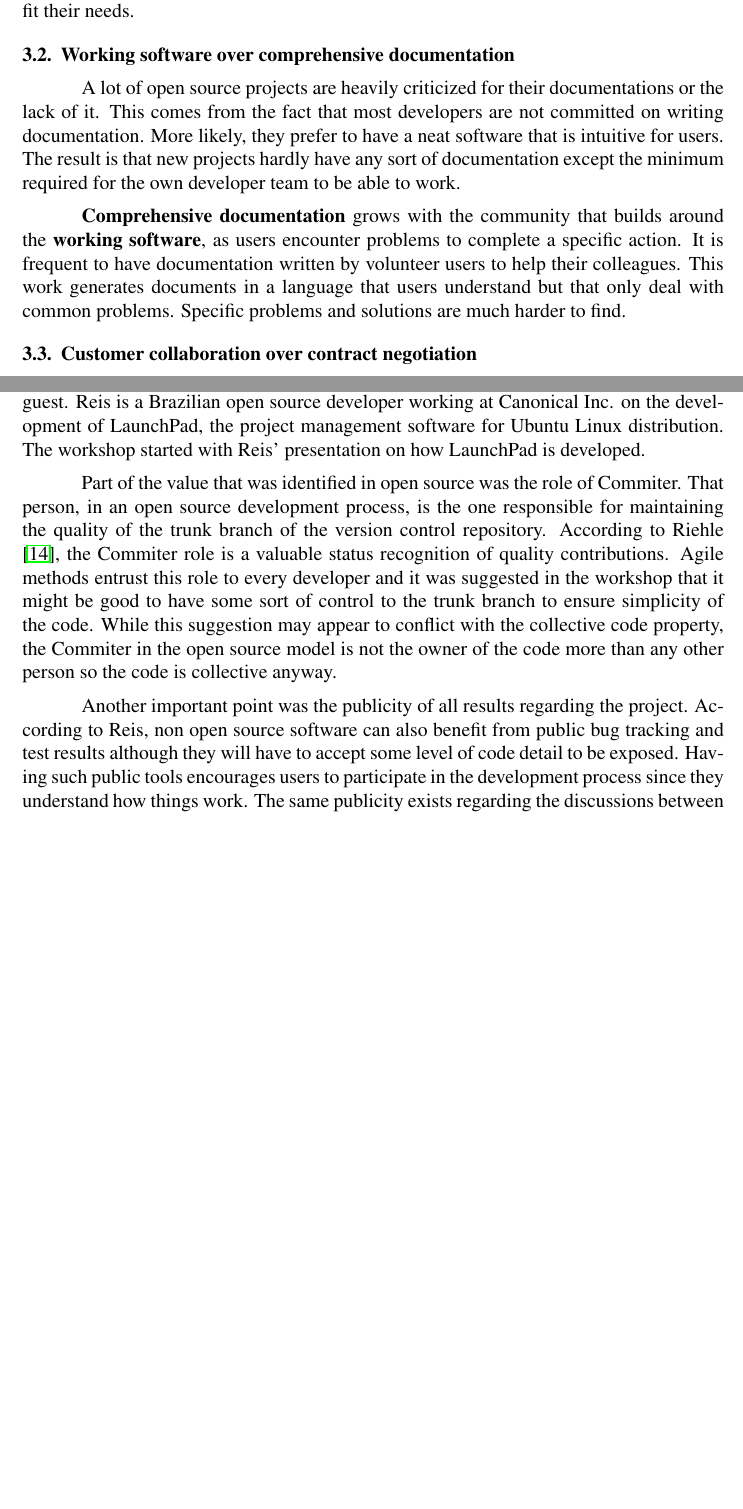
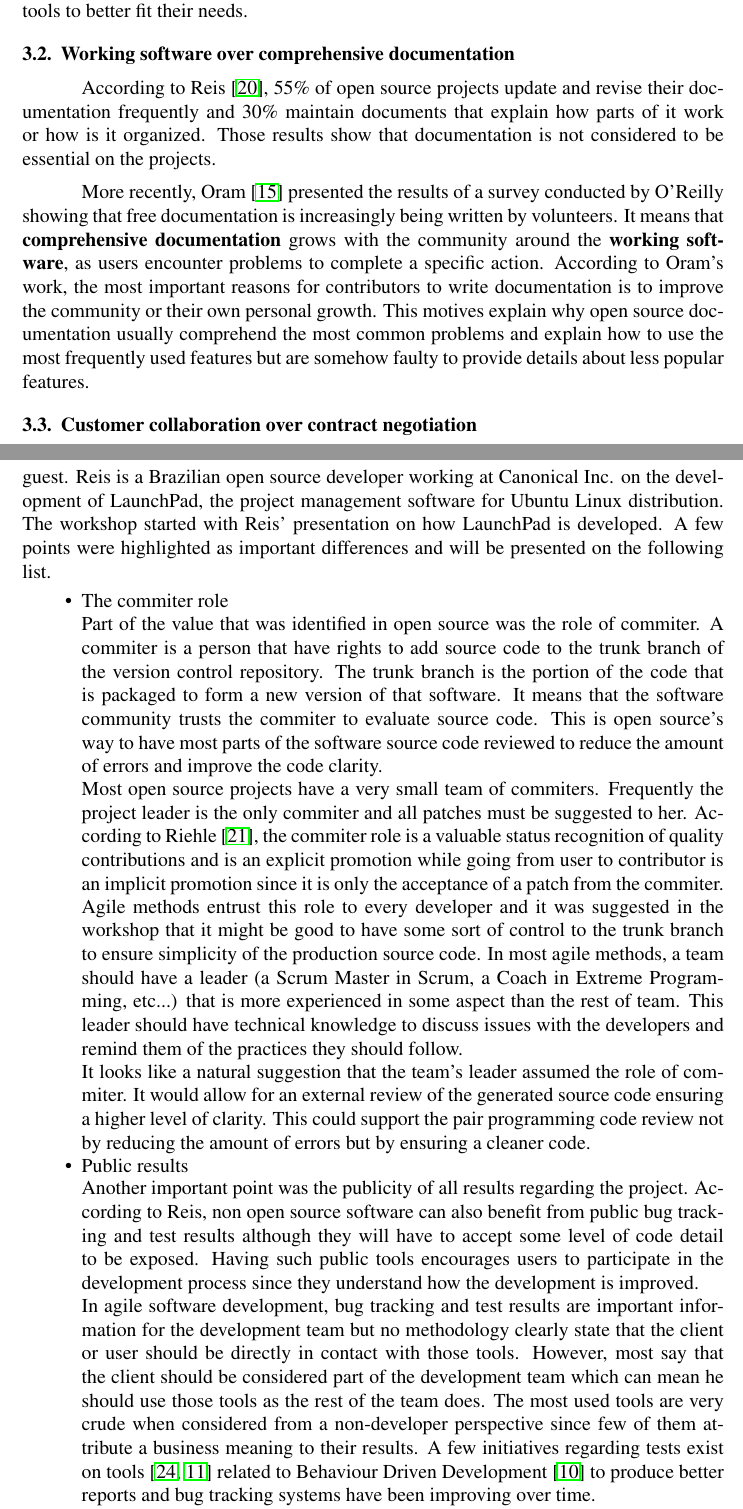
Before and after one commit to hugocorbucci/eselaw2008, a LaTeX document (eselaw2008.tex): two parts of pages 3 and 4 of 6 before the commit and two parts of pages 3 and 5 of 8 after it, joined at a grey line, cut so that both start at the same text, the shorter picture padded with empty space. Compiled offline with pdfLaTeX; the source files are stored in an older character set and shown here as Unicode.

Commit message:
Explicando mais sobre commiter e outros comentarios tetando falar de comunicacao.Hugo

```diff
--- a/eselaw2008.tex
+++ b/eselaw2008.tex
@@ -158,2 +171,0 @@ collaboration and documentation elaboration regardless of the business
-model. Those activities are responsible for driving the whole process
-and modifying the tools to better fit their needs.
@@ -160,23 +176,26 @@ and modifying the tools to better fit their needs.
+driving the whole process and modifying the tools to better fit their
+needs.
 
 \subsection{Working software over comprehensive documentation}
 \label{subsec:second-princ}
 
-% MUITO rework! Exemplos concretos e provas!
-A lot of open source projects are heavily criticized for their
-documentations or the lack of it. This comes from the fact that most
-developers are not committed on writing documentation. More likely,
-they prefer to have a neat software that is intuitive for users. The
-result is that new projects hardly have any sort of documentation
-except the minimum required for the own developer team to be able to
-work.
+According to Reis \cite{Reis2003}, 55\% of open source projects update
+and revise their documentation frequently and 30\% maintain documents
+that explain how parts of it work or how is it organized. Those
+results show that documentation is not considered to be essential on
+the projects.
 
-\textbf{Comprehensive documentation} grows with the community that
-builds around the \textbf{working software}, as users encounter
-problems to complete a specific action. It is frequent to have
-documentation written by volunteer users to help their
-colleagues. This work generates documents in a language that users
-understand but that only deal with common problems. Specific problems
-and solutions are much harder to find.
+More recently, Oram \cite{Oram2007} presented the results of a survey
+conducted by O'Reilly showing that free documentation is increasingly
+being written by volunteers. It means that \textbf{comprehensive
+  documentation} grows with the community around the \textbf{working
+  software}, as users encounter problems to complete a specific
+action. According to Oram's work, the most important reasons for
+contributors to write documentation is to improve the community or
+their own personal growth. This motives explain why open source
+documentation usually comprehend the most common problems and explain
+how to use the most frequently used features but are somehow faulty to
+provide details about less popular features.
 
 \subsection{Customer collaboration over contract negotiation}
 \label{subsec:third-princ}
@@ -259,33 +278,65 @@ to solve those problems.
 
 The workshop, intitled ``Open Source Meets Agile - What can each teach
 the other?'', was coordinated by Mary Poppendieck and had Christian
-Reis as the invited guest. Reis is a Brazilian open source
-developer working at Canonical Inc. on the development of LaunchPad,
-the project management software for Ubuntu Linux distribution. The
-workshop started with Reis' presentation on how LaunchPad is
-developed.
+Reis as the invited guest. Reis is a Brazilian open source developer
+working at Canonical Inc. on the development of LaunchPad, the project
+management software for Ubuntu Linux distribution. The workshop
+started with Reis' presentation on how LaunchPad is developed. A few
+points were highlighted as important differences and will be presented
+on the following list.
+\begin{itemize}
+\item The commiter role
 
-% More work
-Part of the value that was identified in open source was the role of
-Commiter. That person, in an open source development process, is the
-one responsible for maintaining the quality of the trunk branch of the
-version control repository. According to Riehle \cite{Riehle2007}, the
-Commiter role is a valuable status recognition of quality
-contributions. Agile methods entrust this role to every developer and
-it was suggested in the workshop that it might be good to have some
-sort of control to the trunk branch to ensure simplicity of the
-code. While this suggestion may appear to conflict with the collective
-code property, the Commiter in the open source model is not the owner
-of the code more than any other person so the code is collective
-anyway.
+  Part of the value that was identified in open source was the role of
+  commiter.  A commiter is a person that have rights to add source
+  code to the trunk branch of the version control repository. The
+  trunk branch is the portion of the code that is packaged to form a
+  new version of that software. It means that the software community
+  trusts the commiter to evaluate source code. This is open source's
+  way to have most parts of the software source code reviewed to
+  reduce the amount of errors and improve the code clarity.
 
-Another important point was the publicity of all results regarding the
-project. According to Reis, non open source software can also benefit
-from public bug tracking and test results although they will have to
-accept some level of code detail to be exposed. Having such public
-tools encourages users to participate in the development process since
-they understand how things work. The same publicity exists regarding
-the discussions between members of the project and even with
-outsiders. This practice serves as a tool to improve respect between
-parts since all decision are archived and saved for future access.
+  Most open source projects have a very small team of commiters.
+  Frequently the project leader is the only commiter and all patches
+  must be suggested to her. According to Riehle \cite{Riehle2007}, the
+  commiter role is a valuable status recognition of quality
+  contributions and is an explicit promotion while going from user to
+  contributor is an implicit promotion since it is only the acceptance
+  of a patch from the commiter.
 
+  Agile methods entrust this role to every developer and it was
+  suggested in the workshop that it might be good to have some sort of
+  control to the trunk branch to ensure simplicity of the production
+  source code. In most agile methods, a team should have a leader (a
+  Scrum Master in Scrum, a Coach in Extreme Programming, etc...) that
+  is more experienced in some aspect than the rest of team. This
+  leader should have technical knowledge to discuss issues with the
+  developers and remind them of the practices they should follow.
+
+  It looks like a natural suggestion that the team's leader assumed
+  the role of commiter. It would allow for an external review of the
+  generated source code ensuring a higher level of clarity. This could
+  support the pair programming code review not by reducing the amount
+  of errors but by ensuring a cleaner code.
+
+\item Public results
+
+  Another important point was the publicity of all results regarding
+  the project. According to Reis, non open source software can also
+  benefit from public bug tracking and test results although they will
+  have to accept some level of code detail to be exposed. Having such
+  public tools encourages users to participate in the development
+  process since they understand how the development is improved.
+
+  In agile software development, bug tracking and test results are
+  important information for the development team but no methodology
+  clearly state that the client or user should be directly in contact
+  with those tools. However, most say that the client should be
+  considered part of the development team which can mean he should use
+  those tools as the rest of the team does. The most used tools are
+  very crude when considered from a non-developer perspective since
+  few of them attribute a business meaning to their results. A few
+  initiatives regarding tests exist on tools \cite{RSpec,JBehave}
+  related to Behaviour Driven Development \cite{North2006} to produce
+  better reports and bug tracking systems have been improving over
+  time.
```
Also changed, not shown: biblio.bib (+43 -2 lines), eselaw2008.pdf, eselaw2008.tex (110 more changed lines).
